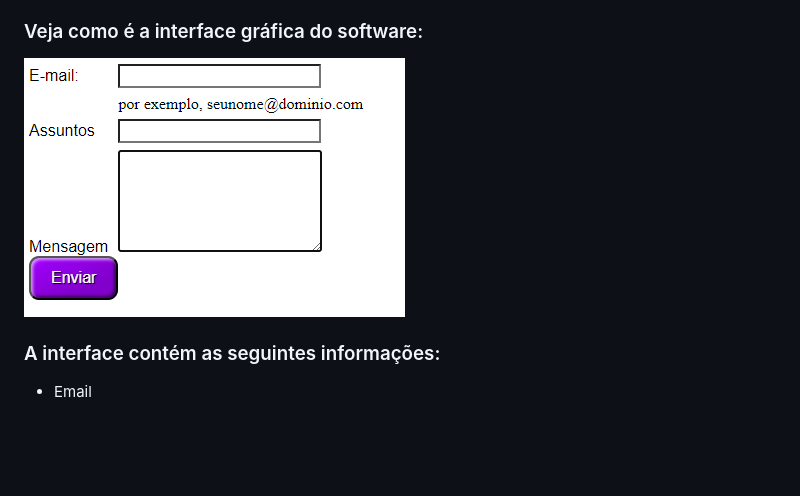
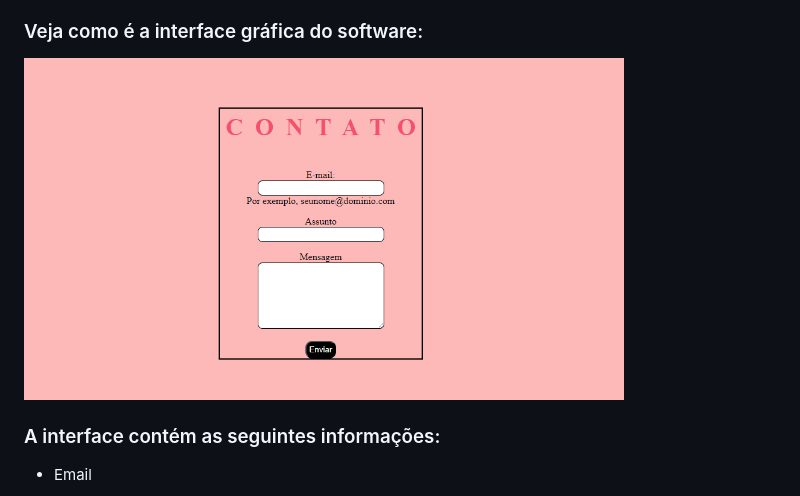
Before and after one commit to nayravsantos/Form-contato, a Markdown page: README.md, the part around the change. Rendered like a GitHub page; pictures changed too: Captura de tela 2023-09-26 090319.png (deleted), Captura de tela 2023-10-03 090300.png (added); blank space fills up the shorter version.

Commit message:
inseri imagem

```diff
--- a/README.md
+++ b/README.md
@@ -22,8 +22,7 @@
 ### Veja como é a interface gráfica do software:
 
 
-
-![Imagem do site](<Captura%20de%20tela%202023-09-26%20090319.png>)
+<img src="Captura%20de%20tela%202023-10-03%20090300.png" width="600">
 
 
 
```
Also changed, not shown: 2 other files.
